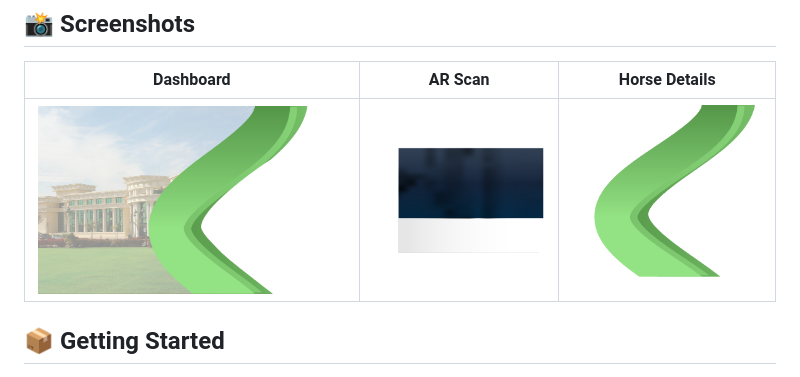
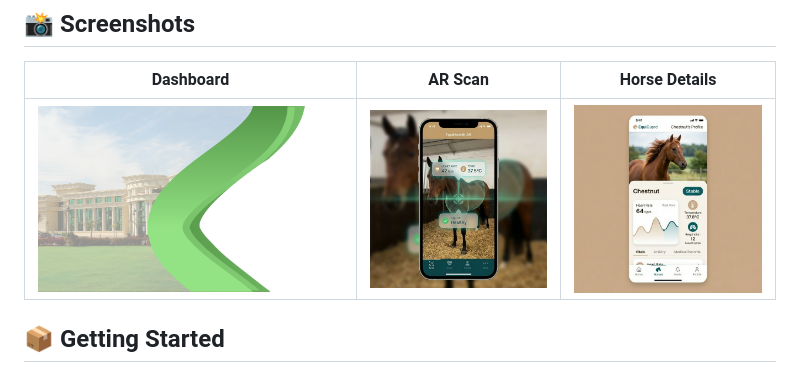
Before and after one commit to mizatrix/smart-horse-monitoring-system, a Markdown page: README.md, the part around the change. Drawn GitHub-style; pictures changed too: assets/images/ar_scan_preview.png (added), assets/images/horse_details_preview.png (added).

Commit message:
Update README with app-specific high-fidelity screenshots

```diff
--- a/README.md
+++ b/README.md
@@ -24,7 +24,7 @@
 
 | Dashboard | AR Scan | Horse Details |
 |-----------|---------|---------------|
-| ![Dashboard](assets/images/image7.png) | ![AR](assets/images/image4.png) | ![Details](assets/images/image5.png) |
+| ![Dashboard](assets/images/image7.png) | ![AR](assets/images/ar_scan_preview.png) | ![Details](assets/images/horse_details_preview.png) |
 
 ## 📦 Getting Started
 
```
